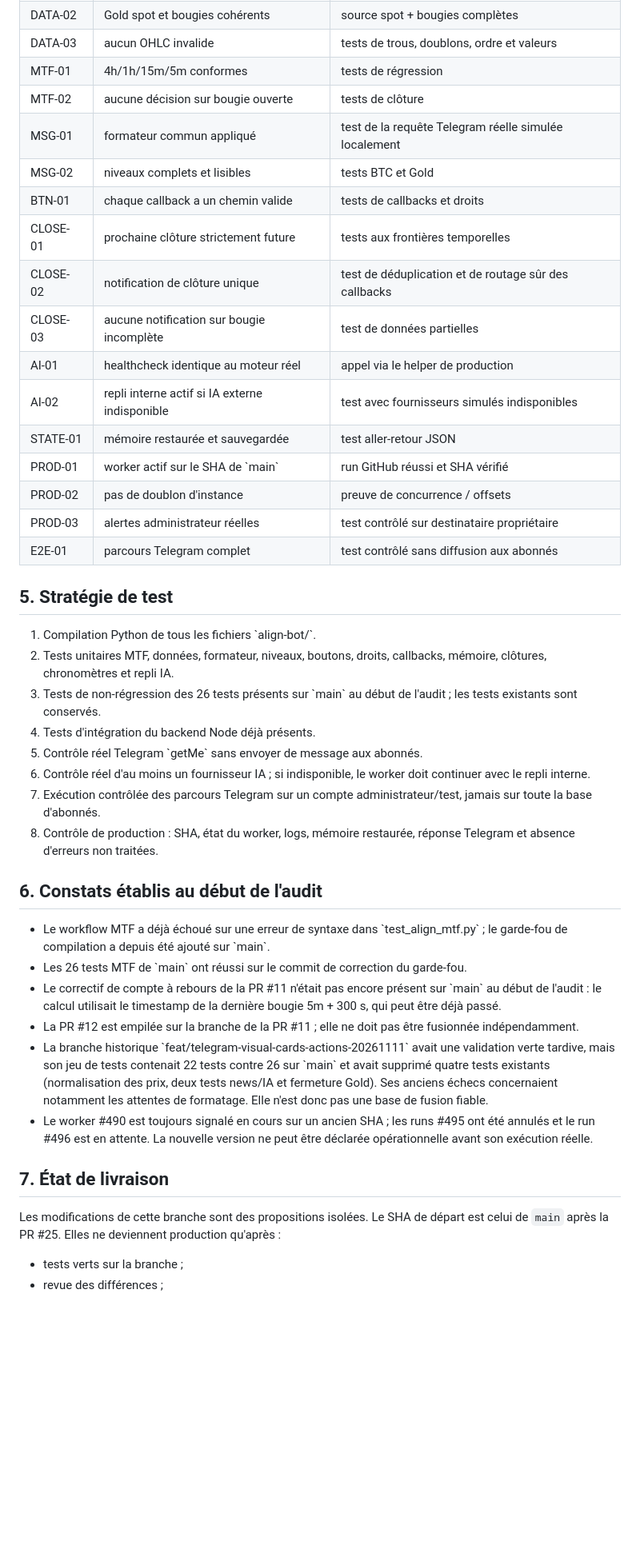
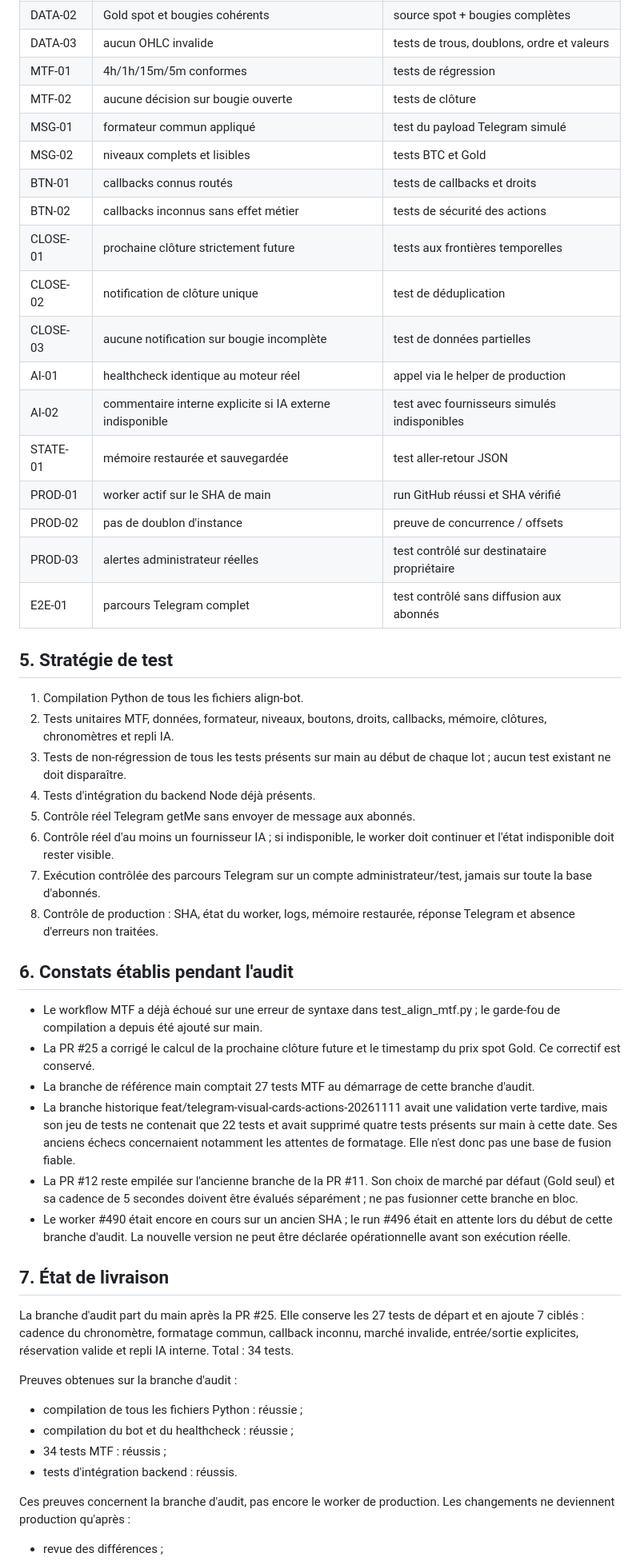
Before and after one commit to adelkhatra-bit/trading-auto, a Markdown page: CAHIER_DES_CHARGES_ALIGN_MTF_TELEGRAM.md, the part around one of its changes. Shown at 80% size. GitHub-like rendering; blank space fills up the shorter version.

Commit message:
Correct audit specification with verified current evidence

```diff
--- a/CAHIER_DES_CHARGES_ALIGN_MTF_TELEGRAM.md
+++ b/CAHIER_DES_CHARGES_ALIGN_MTF_TELEGRAM.md
@@ -102,42 +103,50 @@ Les callbacks doivent répondre à Telegram, contrôler les droits avant toute a
 | DATA-03 | aucun OHLC invalide | tests de trous, doublons, ordre et valeurs |
 | MTF-01 | 4h/1h/15m/5m conformes | tests de régression |
 | MTF-02 | aucune décision sur bougie ouverte | tests de clôture |
-| MSG-01 | formateur commun appliqué | test de la requête Telegram réelle simulée localement |
+| MSG-01 | formateur commun appliqué | test du payload Telegram simulé |
 | MSG-02 | niveaux complets et lisibles | tests BTC et Gold |
-| BTN-01 | chaque callback a un chemin valide | tests de callbacks et droits |
+| BTN-01 | callbacks connus routés | tests de callbacks et droits |
+| BTN-02 | callbacks inconnus sans effet métier | tests de sécurité des actions |
 | CLOSE-01 | prochaine clôture strictement future | tests aux frontières temporelles |
-| CLOSE-02 | notification de clôture unique | test de déduplication et de routage sûr des callbacks |
+| CLOSE-02 | notification de clôture unique | test de déduplication |
 | CLOSE-03 | aucune notification sur bougie incomplète | test de données partielles |
 | AI-01 | healthcheck identique au moteur réel | appel via le helper de production |
-| AI-02 | repli interne actif si IA externe indisponible | test avec fournisseurs simulés indisponibles |
+| AI-02 | commentaire interne explicite si IA externe indisponible | test avec fournisseurs simulés indisponibles |
 | STATE-01 | mémoire restaurée et sauvegardée | test aller-retour JSON |
-| PROD-01 | worker actif sur le SHA de \`main\` | run GitHub réussi et SHA vérifié |
+| PROD-01 | worker actif sur le SHA de main | run GitHub réussi et SHA vérifié |
 | PROD-02 | pas de doublon d'instance | preuve de concurrence / offsets |
 | PROD-03 | alertes administrateur réelles | test contrôlé sur destinataire propriétaire |
 | E2E-01 | parcours Telegram complet | test contrôlé sans diffusion aux abonnés |
 
 ## 5. Stratégie de test
 
-1. Compilation Python de tous les fichiers \`align-bot/\`.
+1. Compilation Python de tous les fichiers align-bot.
 2. Tests unitaires MTF, données, formateur, niveaux, boutons, droits, callbacks, mémoire, clôtures, chronomètres et repli IA.
-3. Tests de non-régression des 26 tests présents sur \`main\` au début de l'audit ; les tests existants sont conservés.
+3. Tests de non-régression de tous les tests présents sur main au début de chaque lot ; aucun test existant ne doit disparaître.
 4. Tests d'intégration du backend Node déjà présents.
-5. Contrôle réel Telegram \`getMe\` sans envoyer de message aux abonnés.
-6. Contrôle réel d'au moins un fournisseur IA ; si indisponible, le worker doit continuer avec le repli interne.
+5. Contrôle réel Telegram getMe sans envoyer de message aux abonnés.
+6. Contrôle réel d'au moins un fournisseur IA ; si indisponible, le worker doit continuer et l'état indisponible doit rester visible.
 7. Exécution contrôlée des parcours Telegram sur un compte administrateur/test, jamais sur toute la base d'abonnés.
 8. Contrôle de production : SHA, état du worker, logs, mémoire restaurée, réponse Telegram et absence d'erreurs non traitées.
 
-## 6. Constats établis au début de l'audit
+## 6. Constats établis pendant l'audit
 
-- Le workflow MTF a déjà échoué sur une erreur de syntaxe dans \`test_align_mtf.py\` ; le garde-fou de compilation a depuis été ajouté sur \`main\`.
-- Les 26 tests MTF de \`main\` ont réussi sur le commit de correction du garde-fou.
-- Le correctif de compte à rebours de la PR #11 n'était pas encore présent sur \`main\` au début de l'audit : le calcul utilisait le timestamp de la dernière bougie 5m + 300 s, qui peut être déjà passé.
-- La PR #12 est empilée sur la branche de la PR #11 ; elle ne doit pas être fusionnée indépendamment.
-- La branche historique \`feat/telegram-visual-cards-actions-20261111\` avait une validation verte tardive, mais son jeu de tests contenait 22 tests contre 26 sur \`main\` et avait supprimé quatre tests existants (normalisation des prix, deux tests news/IA et fermeture Gold). Ses anciens échecs concernaient notamment les attentes de formatage. Elle n'est donc pas une base de fusion fiable.
-- Le worker #490 est toujours signalé en cours sur un ancien SHA ; les runs #495 ont été annulés et le run #496 est en attente. La nouvelle version ne peut être déclarée opérationnelle avant son exécution réelle.
+- Le workflow MTF a déjà échoué sur une erreur de syntaxe dans test_align_mtf.py ; le garde-fou de compilation a depuis été ajouté sur main.
+- La PR #25 a corrigé le calcul de la prochaine clôture future et le timestamp du prix spot Gold. Ce correctif est conservé.
+- La branche de référence main comptait 27 tests MTF au démarrage de cette branche d'audit.
+- La branche historique feat/telegram-visual-cards-actions-20261111 avait une validation verte tardive, mais son jeu de tests ne contenait que 22 tests et avait supprimé quatre tests présents sur main à cette date. Ses anciens échecs concernaient notamment les attentes de formatage. Elle n'est donc pas une base de fusion fiable.
+- La PR #12 reste empilée sur l'ancienne branche de la PR #11. Son choix de marché par défaut (Gold seul) et sa cadence de 5 secondes doivent être évalués séparément ; ne pas fusionner cette branche en bloc.
+- Le worker #490 était encore en cours sur un ancien SHA ; le run #496 était en attente lors du début de cette branche d'audit. La nouvelle version ne peut être déclarée opérationnelle avant son exécution réelle.
 
 ## 7. État de livraison
 
-Les modifications de cette branche sont des propositions isolées. Le SHA de départ est celui de `main` après la PR #25. Elles ne deviennent production qu'après :
-- tests verts sur la branche ;
+La branche d'audit part du main après la PR #25. Elle conserve les 27 tests de départ et en ajoute 7 ciblés : cadence du chronomètre, formatage commun, callback inconnu, marché invalide, entrée/sortie explicites, réservation valide et repli IA interne. Total : 34 tests.
+
+Preuves obtenues sur la branche d'audit :
+- compilation de tous les fichiers Python : réussie ;
+- compilation du bot et du healthcheck : réussie ;
+- 34 tests MTF : réussis ;
+- tests d'intégration backend : réussis.
+
+Ces preuves concernent la branche d'audit, pas encore le worker de production. Les changements ne deviennent production qu'après :
 - revue des différences ;
```
Also changed, not shown: other parts of CAHIER_DES_CHARGES_ALIGN_MTF_TELEGRAM.md (+18 -17 lines).
